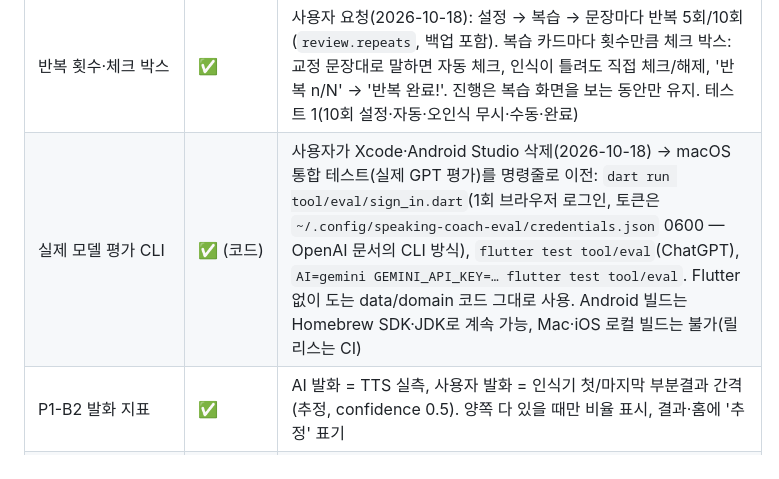
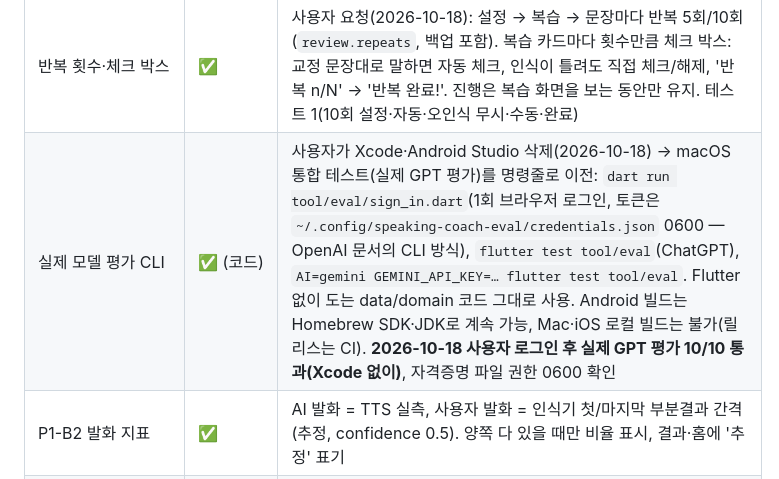
Before and after one commit to leejaegyung/eng-talk-, a Markdown page: docs/plans/PROGRESS.md, the part around the change. GitHub-like rendering.

Commit message:
docs: real-model eval passes from the command line
Co-Authored-By: Claude Opus 5.5 <noreply@anthropic.com>

```diff
--- a/docs/plans/PROGRESS.md
+++ b/docs/plans/PROGRESS.md
@@ -54,7 +54,7 @@
 | 어순 체크·복습 | ✅ | 사용자 요청(2026-10-18). 피드백 JSON에 `word_order`(학습자 문장마다 최대 8개, 어순만 판정 — 시제·어휘는 보지 않음): 실제 대화 줄·정답 있음·단어 60% 이상 유지(재작성 아님)만 통과. 결과 화면 '어순 체크'(✅/↔, 바른 어순, 한국어 설명, N문장 중 M문장). 틀린 어순 → 복습에서 **교정된 문장을 소리 내어 반복**(사용자 정정: 단어 맞추기가 아님) — 🎤로 말하면 교정 문장과 단어·순서가 같은지만 판정(✅ 교정된 문장대로 / 조금 달라요, 점수 없음, 판정 공정성을 위해 인식 힌트 없음). 결과 화면 어순 행과 기존 교정 카드에도 같은 판정, 같은 답의 교정과 중복 제거, 약점 '문장 구조·어순'에 집계. 스키마 v5(corrections.kind), 백업·복원 포함. **실제 GPT:** 문법만 틀린 문장은 어순 맞음, 'Very much I like the seafood there.' → 'I like the seafood there very much.' |
 | v0.7.2 | ✅ | 웹 앱(https://leejaegyung.github.io/eng-talk-/, version.json 0.7.2 확인) + 4개 설치 파일. Pages 환경에 `v*` 태그 배포 허용 |
 | 반복 횟수·체크 박스 | ✅ | 사용자 요청(2026-10-18): 설정 → 복습 → 문장마다 반복 5회/10회(`review.repeats`, 백업 포함). 복습 카드마다 횟수만큼 체크 박스: 교정 문장대로 말하면 자동 체크, 인식이 틀려도 직접 체크/해제, '반복 n/N' → '반복 완료!'. 진행은 복습 화면을 보는 동안만 유지. 테스트 1(10회 설정·자동·오인식 무시·수동·완료) |
-| 실제 모델 평가 CLI | ✅ (코드) | 사용자가 Xcode·Android Studio 삭제(2026-10-18) → macOS 통합 테스트(실제 GPT 평가)를 명령줄로 이전: `dart run tool/eval/sign_in.dart`(1회 브라우저 로그인, 토큰은 `~/.config/speaking-coach-eval/credentials.json` 0600 — OpenAI 문서의 CLI 방식), `flutter test tool/eval`(ChatGPT), `AI=gemini GEMINI_API_KEY=… flutter test tool/eval`. Flutter 없이 도는 data/domain 코드 그대로 사용. Android 빌드는 Homebrew SDK·JDK로 계속 가능, Mac·iOS 로컬 빌드는 불가(릴리스는 CI) |
+| 실제 모델 평가 CLI | ✅ (코드) | 사용자가 Xcode·Android Studio 삭제(2026-10-18) → macOS 통합 테스트(실제 GPT 평가)를 명령줄로 이전: `dart run tool/eval/sign_in.dart`(1회 브라우저 로그인, 토큰은 `~/.config/speaking-coach-eval/credentials.json` 0600 — OpenAI 문서의 CLI 방식), `flutter test tool/eval`(ChatGPT), `AI=gemini GEMINI_API_KEY=… flutter test tool/eval`. Flutter 없이 도는 data/domain 코드 그대로 사용. Android 빌드는 Homebrew SDK·JDK로 계속 가능, Mac·iOS 로컬 빌드는 불가(릴리스는 CI). **2026-10-18 사용자 로그인 후 실제 GPT 평가 10/10 통과(Xcode 없이)**, 자격증명 파일 권한 0600 확인 |
 | P1-B2 발화 지표 | ✅ | AI 발화 = TTS 실측, 사용자 발화 = 인식기 첫/마지막 부분결과 간격(추정, confidence 0.5). 양쪽 다 있을 때만 비율 표시, 결과·홈에 '추정' 표기 |
 | P1-B3 연결 끊김 | ✅ | network 실패 → paused(connectionLost) → 다시 연결(실패 요청 재시도) / 읽어주기 없이 계속 / 저장하고 끝내기 |
 | P1-C1 모드 정책 | ✅ | 6모드 규칙(PromptComposer). **실제 모델 평가 세트 통과**(모드별 질문 1개·후속 질문·3문장 이하·마크다운 없음). 첫 실행에서 질문 2개 연달아 묻는 문제 발견 → 프롬프트 coach-v2로 수정 후 통과 |
```
